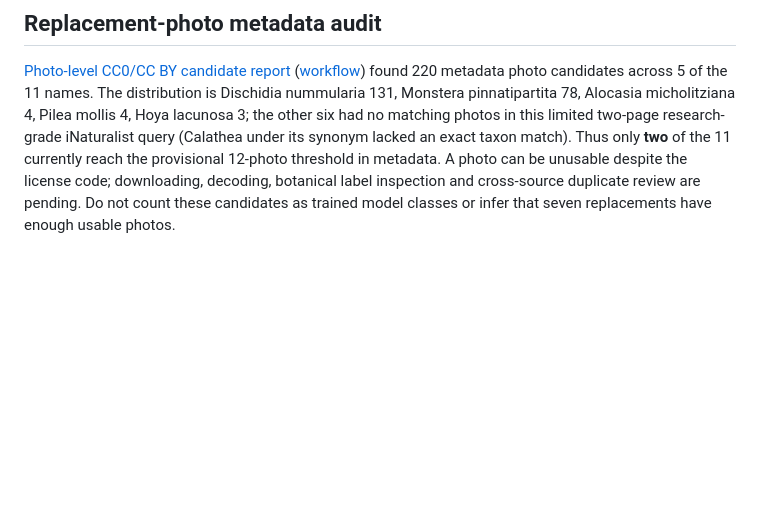
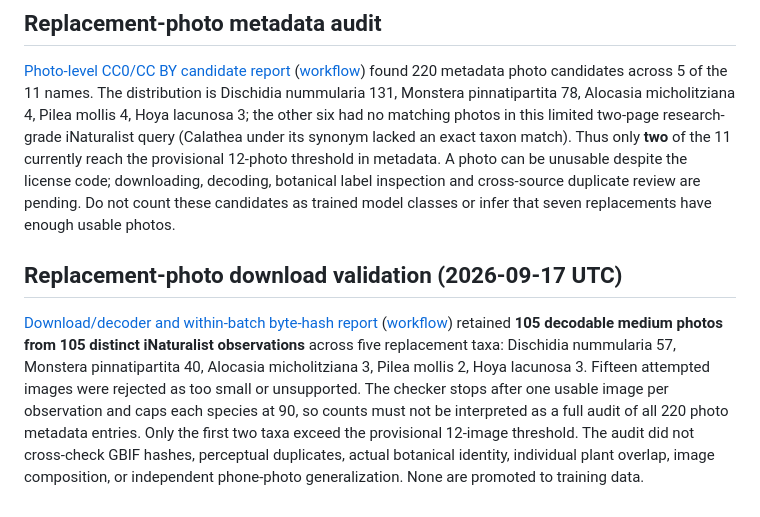
Before and after one commit to Dergah29/BitkiDok-Android, a Markdown page: data/taxonomy_audit_notes.md, the part around the change. Drawn GitHub-style; blank space fills up the shorter version.

Commit message:
Record decoded replacement image counts and remaining validation gates

```diff
--- a/data/taxonomy_audit_notes.md
+++ b/data/taxonomy_audit_notes.md
@@ -31,3 +31,7 @@ The experimental photo model still has 101 labels and same-source top-1 34.15% /
 ## Replacement-photo metadata audit
 
 [Photo-level CC0/CC BY candidate report](replacement_photo_candidates_11.json) ([workflow](https://github.com/Dergah29/BitkiDok-Android/actions/runs/35278962551)) found 220 metadata photo candidates across 5 of the 11 names. The distribution is Dischidia nummularia 131, Monstera pinnatipartita 78, Alocasia micholitziana 4, Pilea mollis 4, Hoya lacunosa 3; the other six had no matching photos in this limited two-page research-grade iNaturalist query (Calathea under its synonym lacked an exact taxon match). Thus only **two** of the 11 currently reach the provisional 12-photo threshold in metadata. A photo can be unusable despite the license code; downloading, decoding, botanical label inspection and cross-source duplicate review are pending. Do not count these candidates as trained model classes or infer that seven replacements have enough usable photos.
+
+## Replacement-photo download validation (2026-09-17 UTC)
+
+[Download/decoder and within-batch byte-hash report](replacement_download_validation_11.json) ([workflow](https://github.com/Dergah29/BitkiDok-Android/actions/runs/35286488890)) retained **105 decodable medium photos from 105 distinct iNaturalist observations** across five replacement taxa: Dischidia nummularia 57, Monstera pinnatipartita 40, Alocasia micholitziana 3, Pilea mollis 2, Hoya lacunosa 3. Fifteen attempted images were rejected as too small or unsupported. The checker stops after one usable image per observation and caps each species at 90, so counts must not be interpreted as a full audit of all 220 photo metadata entries. Only the first two taxa exceed the provisional 12-image threshold. The audit did not cross-check GBIF hashes, perceptual duplicates, actual botanical identity, individual plant overlap, image composition, or independent phone-photo generalization. None are promoted to training data.
```
